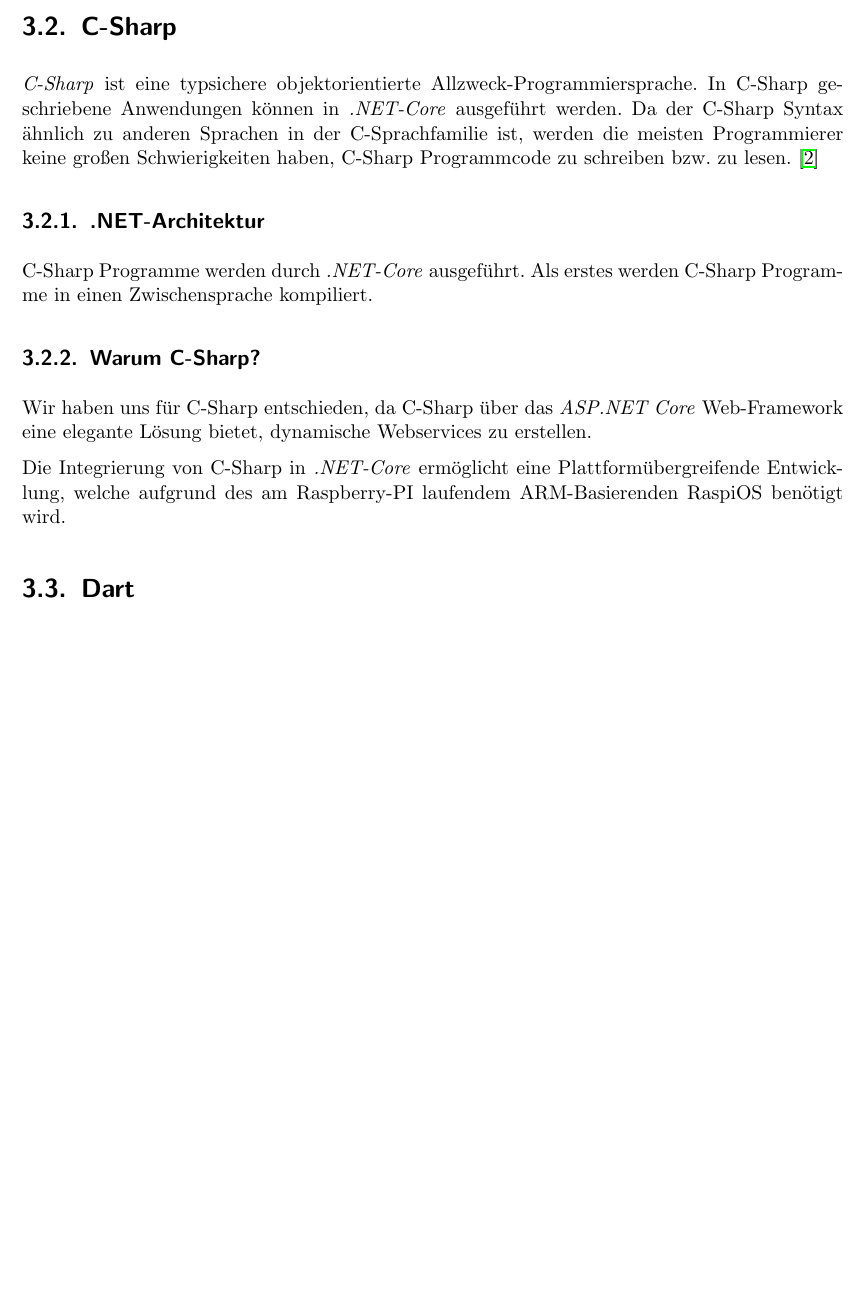
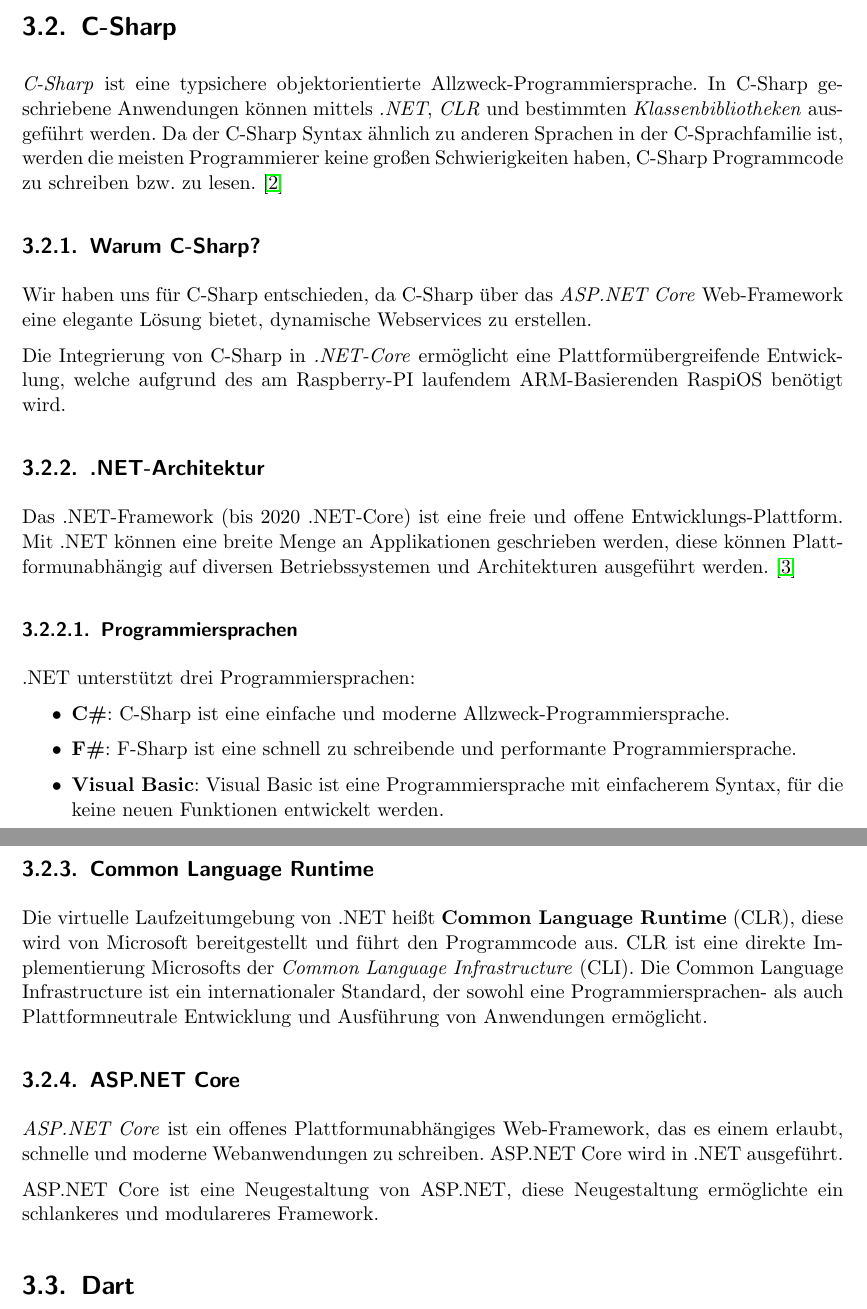
Before and after one commit to htl-anichstrasse/shulker, a LaTeX thesis (shulker-docs/main.tex, which reads shulker-docs/parts/2-theorie/1-programmiersprachen/1-c-sharp.tex): part of page 22 of 33 before the commit and two parts of pages 22 and 23 of 34 after it, the two joined at a grey line, cut so that both start at the same text, the shorter picture padded with empty space. Compiled offline with pdfLaTeX.

Commit message:
text about c#

```diff
--- a/shulker-docs/parts/2-theorie/1-programmiersprachen/1-c-sharp.tex
+++ b/shulker-docs/parts/2-theorie/1-programmiersprachen/1-c-sharp.tex
@@ -2,16 +2,43 @@
 \label{C-Sharp}
 
 \textit{C-Sharp} ist eine typsichere objektorientierte Allzweck-Programmiersprache.
-In C-Sharp geschriebene Anwendungen können in \textit{.NET-Core} ausgeführt werden.
+In C-Sharp geschriebene Anwendungen können mittels \textit{.NET}, \textit{CLR} und bestimmten
+\textit{Klassenbibliotheken} ausgeführt werden.
 Da der C-Sharp Syntax ähnlich zu anderen Sprachen in der C-Sprachfamilie ist, werden die meisten
 Programmierer keine großen Schwierigkeiten haben, C-Sharp Programmcode zu schreiben bzw. zu lesen.
 \cite{csharpmicrosoft}
 
+\subsection{Warum C-Sharp?}
+Wir haben uns für C-Sharp entschieden, da C-Sharp über das \textit{ASP.NET Core} Web-Framework eine elegante
+Lösung bietet, dynamische Webservices zu erstellen.
+
+Die Integrierung von C-Sharp in \textit{.NET-Core} ermöglicht eine Plattformübergreifende Entwicklung,
+welche aufgrund des am Raspberry-PI laufendem ARM-Basierenden RaspiOS benötigt wird.
+
 \subsection{.NET-Architektur}
-C-Sharp Programme werden durch \textit{.NET-Core} ausgeführt.
-Als erstes werden C-Sharp Programme in einen Zwischensprache kompiliert.
+Das .NET-Framework (bis 2020 .NET-Core) ist eine freie und offene Entwicklungs-Plattform. Mit .NET können eine breite Menge an
+Applikationen geschrieben werden, diese können Plattformunabhängig auf diversen Betriebssystemen
+und Architekturen ausgeführt werden. \cite{dotnetmicrosoft}
 
-\subsection{Warum C-Sharp?}
-Wir haben uns für C-Sharp entschieden, da C-Sharp über das \textit{ASP.NET Core} Web-Framework eine elegante Lösung bietet, dynamische Webservices zu erstellen.
+\subsubsection{Programmiersprachen}
+.NET unterstützt drei Programmiersprachen:
+\begin{itemize}
+    \item \textbf{C\#}: C-Sharp ist eine einfache und moderne Allzweck-Programmiersprache.
+    \item \textbf{F\#}: F-Sharp ist eine schnell zu schreibende und performante Programmiersprache.
+    \item \textbf{Visual Basic}: Visual Basic ist eine Programmiersprache mit einfacherem Syntax, für die keine
+    neuen Funktionen entwickelt werden.
+\end{itemize}
 
-Die Integrierung von C-Sharp in \textit{.NET-Core} ermöglicht eine Plattformübergreifende Entwicklung, welche aufgrund des am Raspberry-PI laufendem ARM-Basierenden RaspiOS benötigt wird.
+\subsection{Common Language Runtime}
+Die virtuelle Laufzeitumgebung von .NET heißt \textbf{Common Language Runtime} (CLR), diese wird von
+Microsoft bereitgestellt und führt den Programmcode aus.
+CLR ist eine direkte Implementierung Microsofts der \textit{Common Language Infrastructure} (CLI).
+Die Common Language Infrastructure ist ein internationaler Standard, der sowohl eine
+Programmiersprachen- als auch Plattformneutrale Entwicklung und Ausführung von Anwendungen ermöglicht.
+
+\subsection{ASP.NET Core}
+\textit{ASP.NET Core} ist ein offenes Plattformunabhängiges Web-Framework, das es einem erlaubt,
+schnelle und moderne Webanwendungen zu schreiben. ASP.NET Core wird in .NET ausgeführt.
+
+ASP.NET Core ist eine Neugestaltung von ASP.NET, diese Neugestaltung ermöglichte ein
+schlankeres und modulareres Framework.
```
Also changed, not shown: shulker-docs/parts/2-theorie/1-programmiersprachen/0-rust.tex (+1 -1 lines), shulker-docs/references.bib (+8 -0 lines).
